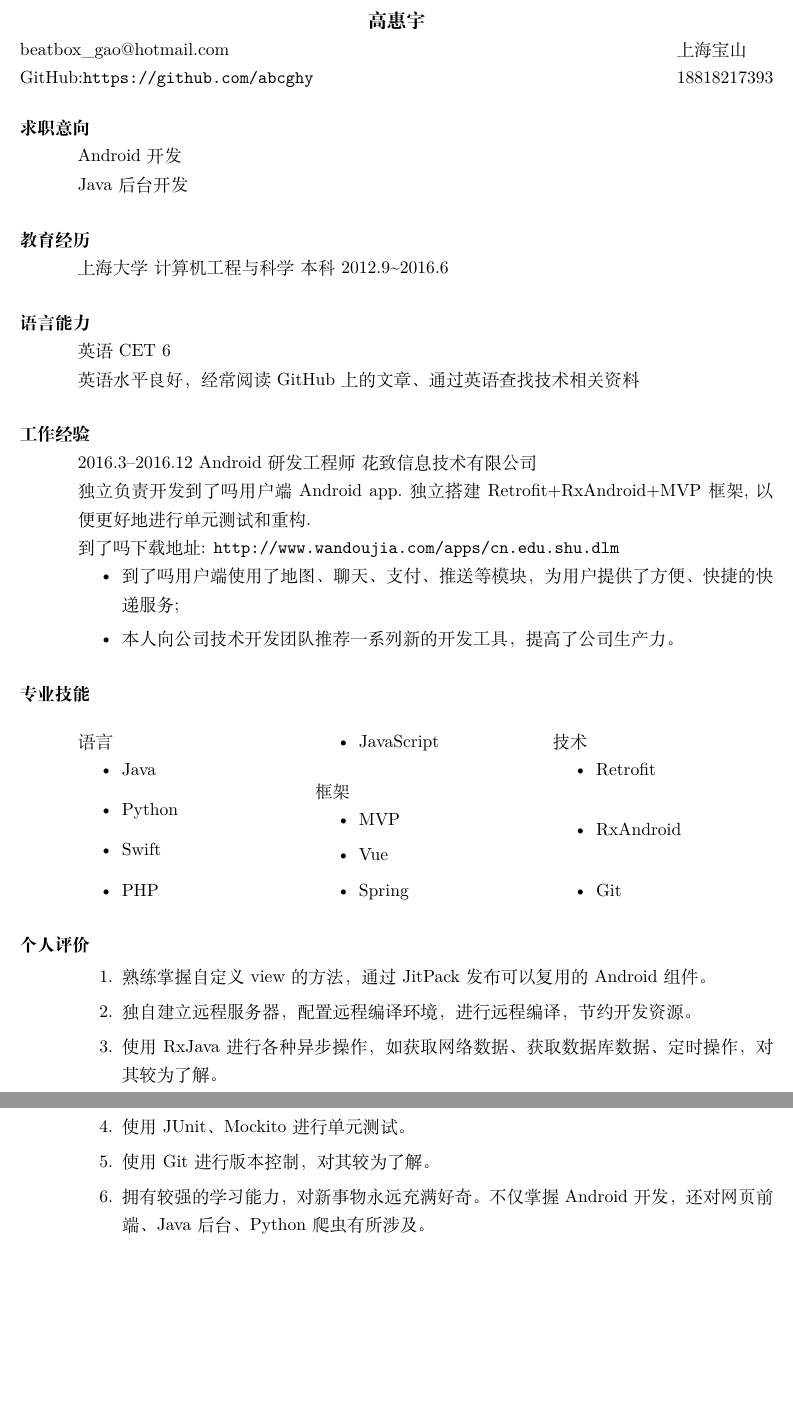
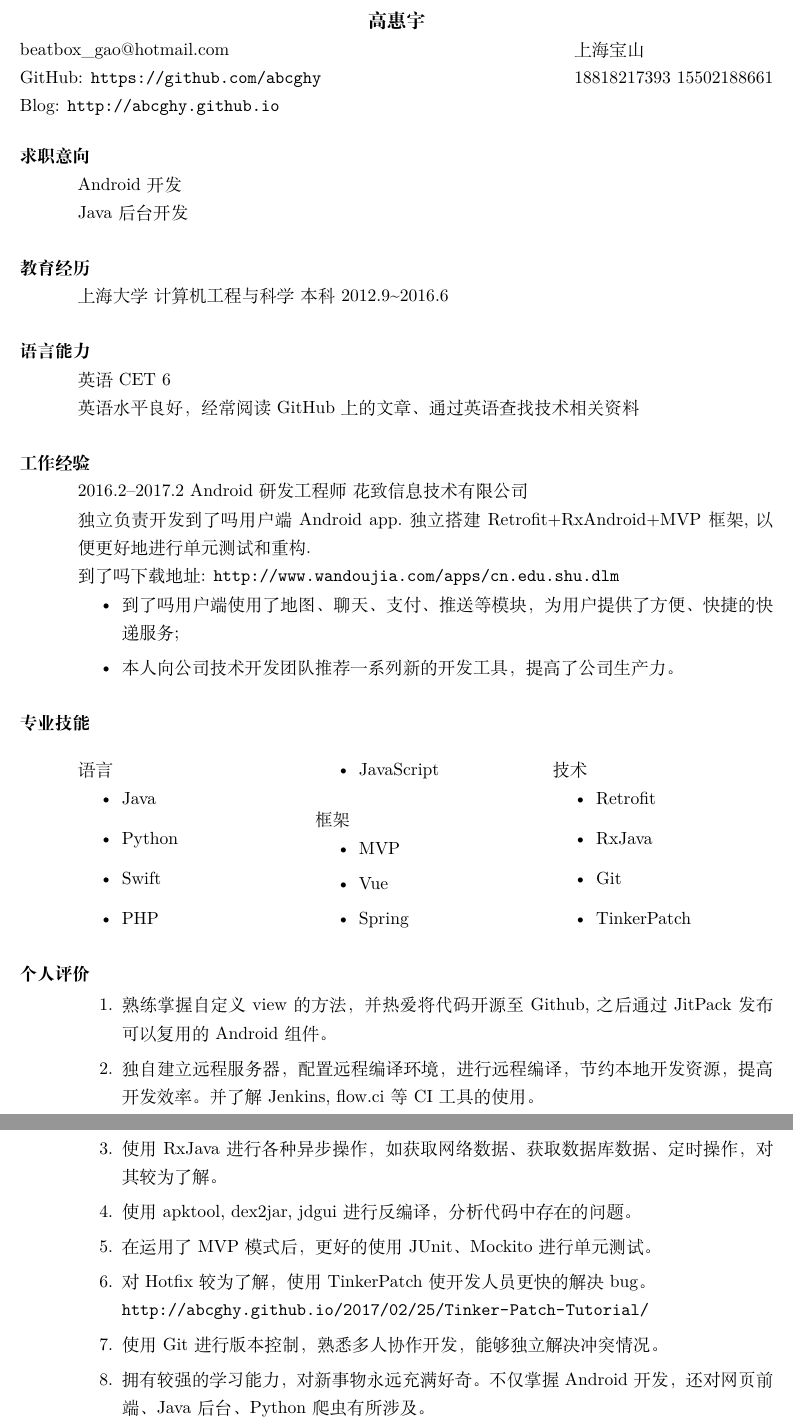
Before and after one commit to abcghy/MyResume, a LaTeX CV (res1.tex): two parts of pages 1 and 2 of 2, joined at a grey line, cut so that both start at the same text, the shorter picture padded with empty space. Compiled offline with XeLaTeX.

Commit message:
2017-2-26

```diff
--- a/res1.tex
+++ b/res1.tex
@@ -10,8 +10,8 @@
 
 \begin{document}
 \name{高惠宇}
-\address{  beatbox\_gao@hotmail.com\\ GitHub:\url{https://github.com/abcghy}}
-\address{上海宝山 \\  18818217393}
+\address{  beatbox\_gao@hotmail.com\\ GitHub: \url{https://github.com/abcghy} \\ Blog: \url{http://abcghy.github.io}}
+\address{上海宝山 \\  18818217393 15502188661}
 
 \begin{resume}
 
@@ -26,7 +26,7 @@
   英语 CET 6 \\英语水平良好，经常阅读 GitHub 上的文章、通过英语查找技术相关资料
 
 \section{工作经验}
-  2016.3--2016.12\ Android 研发工程师\ 花致信息技术有限公司\\独立负责开发到了吗用户端 Android app.独立搭建Retrofit+RxAndroid+MVP框架,以便更好地进行单元测试和重构.\\到了吗下载地址: \url{http://www.wandoujia.com/apps/cn.edu.shu.dlm}
+  2016.2--2017.2\ Android 研发工程师\ 花致信息技术有限公司\\独立负责开发到了吗用户端 Android app.独立搭建Retrofit+RxAndroid+MVP框架,以便更好地进行单元测试和重构.\\到了吗下载地址: \url{http://www.wandoujia.com/apps/cn.edu.shu.dlm}
   \begin{itemize}
     \item 到了吗用户端使用了地图、聊天、支付、推送等模块，为用户提供了方便、快捷的快递服务;
     \item 本人向公司技术开发团队推荐一系列新的开发工具，提高了公司生产力。
@@ -51,18 +51,21 @@
     技术
     \begin{itemize}
       \item Retrofit
-      \item RxAndroid
+      \item RxJava
       \item Git
+      \item TinkerPatch
     \end{itemize}
   \end{multicols}
 
 \section{个人评价}
   \begin{enumerate}
-      \item 熟练掌握自定义 view 的方法，通过 JitPack 发布可以复用的 Android 组件。
-      \item 独自建立远程服务器，配置远程编译环境，进行远程编译，节约开发资源。
+      \item 熟练掌握自定义 view 的方法，并热爱将代码开源至 Github, 之后通过 JitPack 发布可以复用的 Android 组件。
+      \item 独自建立远程服务器，配置远程编译环境，进行远程编译，节约本地开发资源，提高开发效率。并了解 Jenkins, flow.ci 等 CI 工具的使用。
       \item 使用 RxJava 进行各种异步操作，如获取网络数据、获取数据库数据、定时操作，对其较为了解。
-      \item 使用 JUnit、Mockito 进行单元测试。
-      \item 使用 Git 进行版本控制，对其较为了解。
+      \item 使用 apktool, dex2jar, jdgui 进行反编译，分析代码中存在的问题。
+      \item 在运用了 MVP 模式后，更好的使用 JUnit、Mockito 进行单元测试。
+      \item 对 Hotfix 较为了解，使用 TinkerPatch 使开发人员更快的解决bug。\\ \url{http://abcghy.github.io/2017/02/25/Tinker-Patch-Tutorial/}
+      \item 使用 Git 进行版本控制，熟悉多人协作开发，能够独立解决冲突情况。
       \item 拥有较强的学习能力，对新事物永远充满好奇。不仅掌握 Android 开发，还对网页前端、Java 后台、Python 爬虫有所涉及。
   \end{enumerate}
 
```
Also changed, not shown: res1.pdf, 2 other files.
